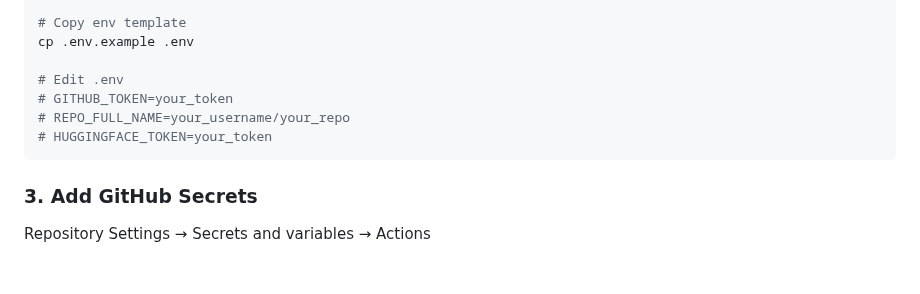
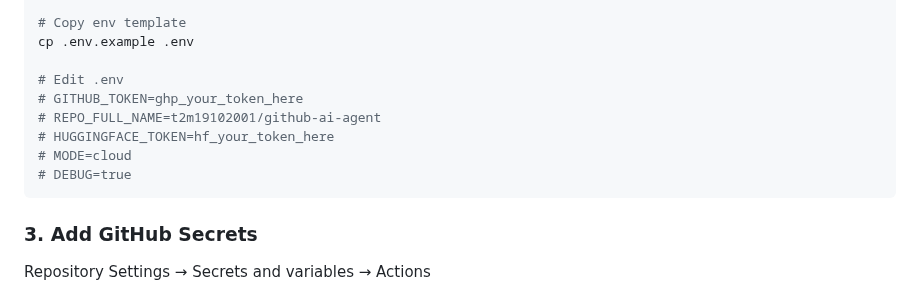
Before and after one commit to t2m19102001/github-ai-agent, a Markdown page: README.md, the part around the change. Drawn GitHub-style; blank space fills up the shorter version.

Commit message:
Add example token values and configuration options
Updated README.md with example token values and added mode and debug options.

````diff
--- a/README.md
+++ b/README.md
@@ -38,9 +38,11 @@ pip install -r requirements.txt
 cp .env.example .env
 
 # Edit .env
-# GITHUB_TOKEN=your_token
-# REPO_FULL_NAME=your_username/your_repo
-# HUGGINGFACE_TOKEN=your_token
+# GITHUB_TOKEN=ghp_your_token_here
+# REPO_FULL_NAME=t2m19102001/github-ai-agent
+# HUGGINGFACE_TOKEN=hf_your_token_here
+# MODE=cloud
+# DEBUG=true
 ```
 
 ### 3. Add GitHub Secrets
````
